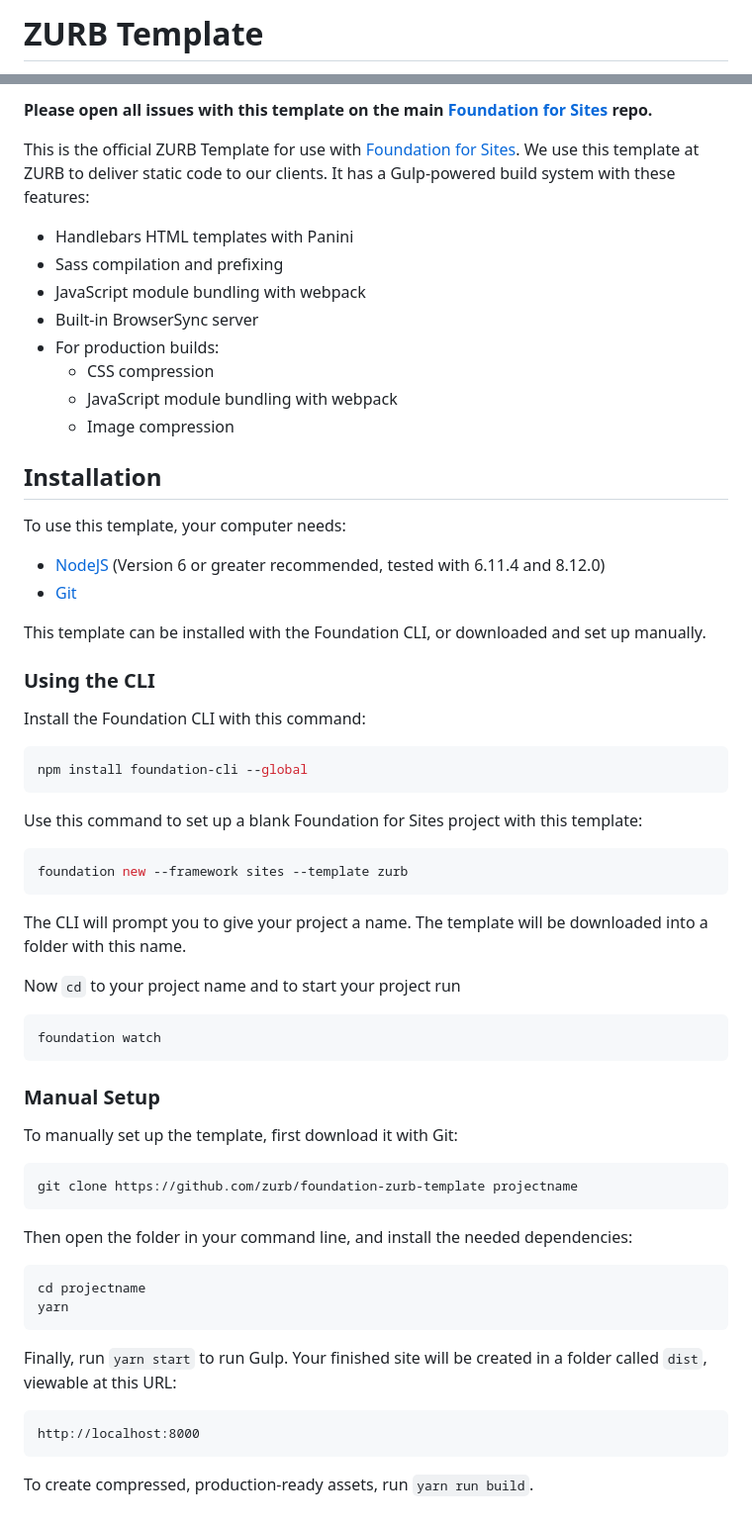
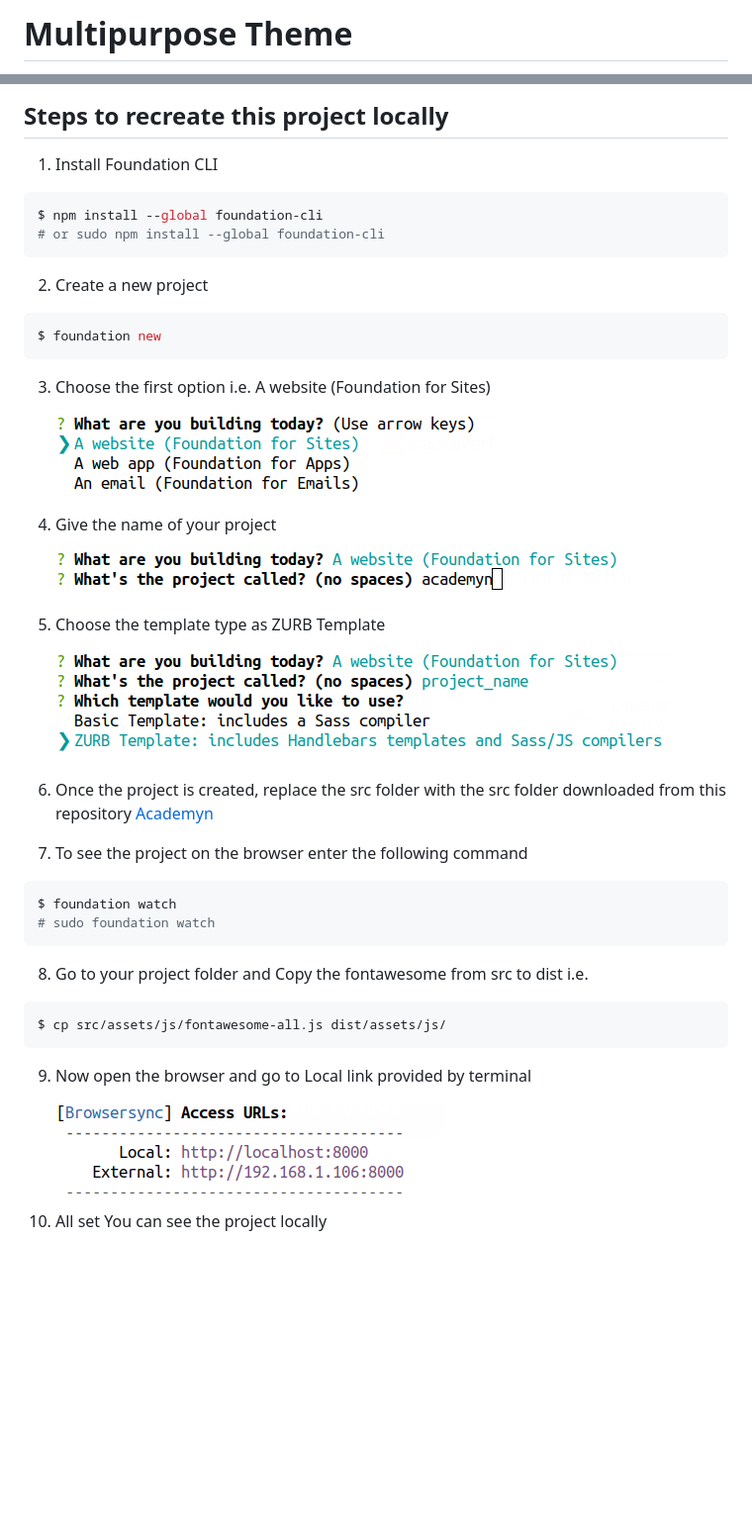
Before and after one commit to karan-singare/academyn, a Markdown page: readme.md, 2 parts joined by grey strips. Shown at 99% size. Drawn GitHub-style; pictures changed too: src/assets/img/browser.png (added), src/assets/img/project_name.png (added), src/assets/img/template_type.png (added); blank space fills up the shorter version.

Commit message:
READ.md file updated with proper documentation

````diff
--- a/readme.md
+++ b/readme.md
@@ -1,2 +1,2 @@
-# ZURB Template
+# Multipurpose Theme
 
@@ -4,67 +4,40 @@
 
-**Please open all issues with this template on the main [Foundation for Sites](https://github.com/zurb/foundation-sites/issues) repo.**
+## Steps to recreate this project locally
 
-This is the official ZURB Template for use with [Foundation for Sites](http://foundation.zurb.com/sites). We use this template at ZURB to deliver static code to our clients. It has a Gulp-powered build system with these features:
 
-- Handlebars HTML templates with Panini
-- Sass compilation and prefixing
-- JavaScript module bundling with webpack
-- Built-in BrowserSync server
-- For production builds:
-  - CSS compression
-  - JavaScript module bundling with webpack
-  - Image compression
+1. Install Foundation CLI
+  ```console
+  $ npm install --global foundation-cli
+  # or sudo npm install --global foundation-cli
+  ```
+2. Create a new project
+  ```console
+  $ foundation new
+  ```
+3. Choose the first option i.e. A website (Foundation for Sites)
 
-## Installation
+    ![Gihub Logo](src/assets/img/website.png)
 
-To use this template, your computer needs:
+4. Give the name of your project
 
-- [NodeJS](https://nodejs.org/en/) (Version 6 or greater recommended, tested with 6.11.4 and 8.12.0)
-- [Git](https://git-scm.com/)
+    ![Gihub Logo](src/assets/img/project_name.png)
+5. Choose the template type as ZURB Template
 
-This template can be installed with the Foundation CLI, or downloaded and set up manually.
+    ![Gihub Logo](src/assets/img/template_type.png)
 
-### Using the CLI
+6. Once the project is created, replace the src folder with the src folder downloaded from this repository [Academyn](https://github.com/karan-singare/academyn.git)
 
-Install the Foundation CLI with this command:
+7. To see the project on the browser enter the following command
 
-```bash
-npm install foundation-cli --global
-```
+  ```console
+  $ foundation watch
+  # sudo foundation watch
+  ```
+8. Go to your project folder and  Copy the fontawesome from src to dist i.e.
+  ```console
+  $ cp src/assets/js/fontawesome-all.js dist/assets/js/
+  ```
+9. Now open the browser and go to Local link provided by terminal
 
-Use this command to set up a blank Foundation for Sites project with this template:
-
-```bash
-foundation new --framework sites --template zurb
-```
-
-The CLI will prompt you to give your project a name. The template will be downloaded into a folder with this name.
-
-Now `cd` to your project name and to start your project run
-
-```bash
-foundation watch
-```
-
-### Manual Setup
-
-To manually set up the template, first download it with Git:
-
-```bash
-git clone https://github.com/zurb/foundation-zurb-template projectname
-```
-
-Then open the folder in your command line, and install the needed dependencies:
-
-```bash
-cd projectname
-yarn
-```
-
-Finally, run `yarn start` to run Gulp. Your finished site will be created in a folder called `dist`, viewable at this URL:
-
-```
-http://localhost:8000
-```
-
-To create compressed, production-ready assets, run `yarn run build`.
+    ![Gihub Logo](src/assets/img/browser.png)
+10. All set You can see the project locally
````
Also changed, not shown: other parts of readme.md (+1 -1 lines).
